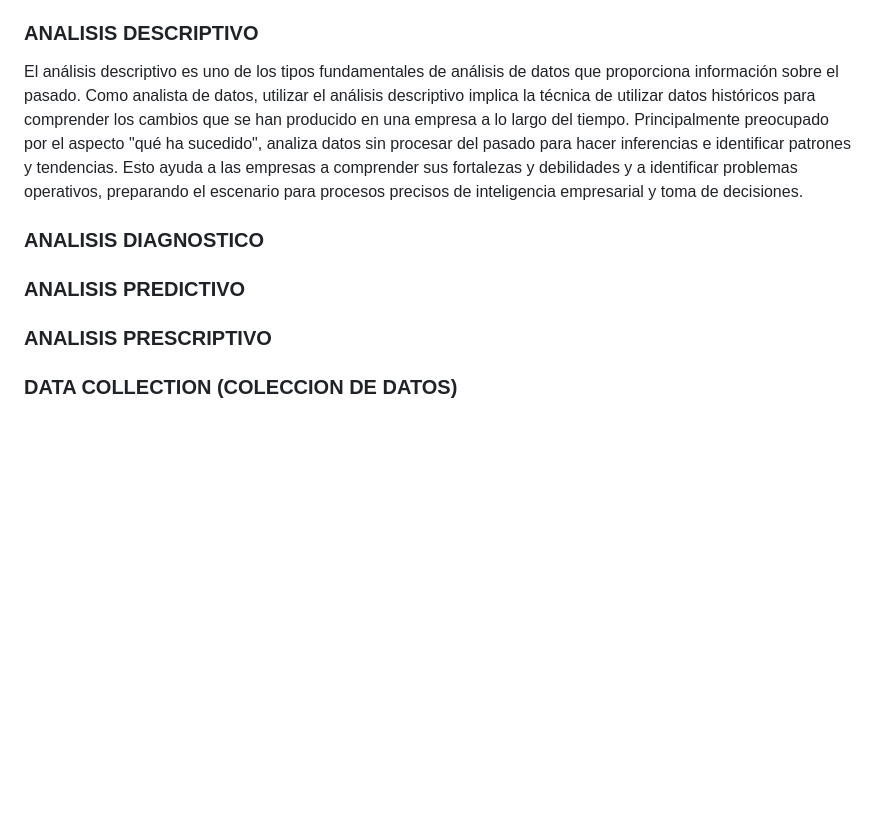
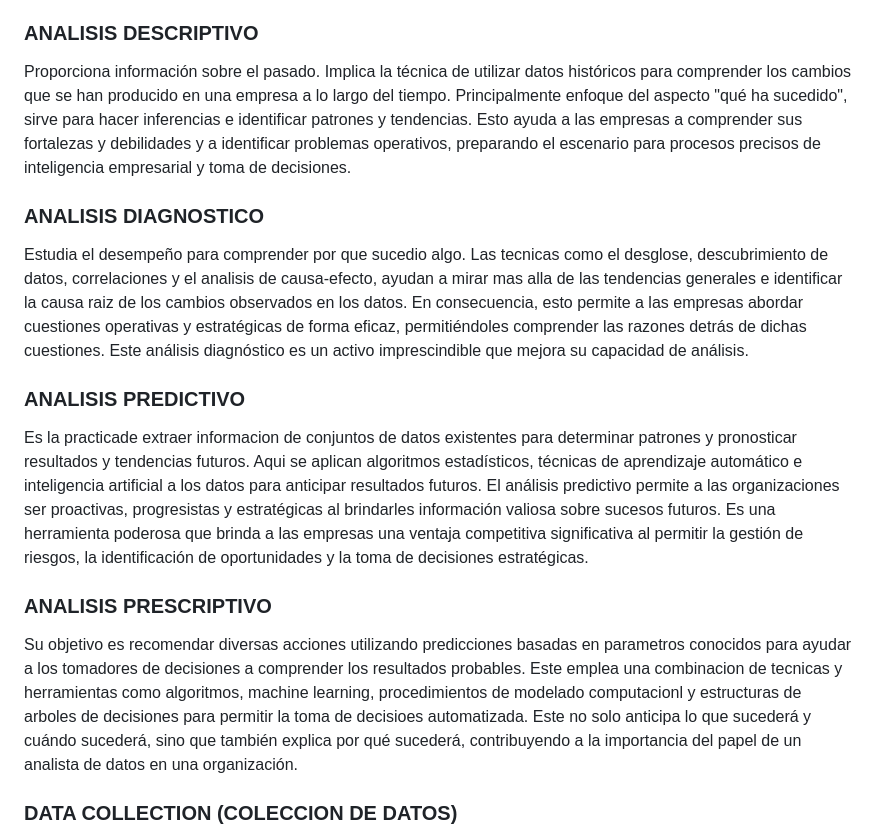
Before and after one commit to BenjaminDestefanis/Temarios-IA, a Markdown page: ROADMAP/Conceptos-Teorias/Conceptos-Basicos.md, the part around the change. Drawn GitHub-style; blank space fills up the shorter version.

Commit message:
5/27/24 11:33 AM

```diff
--- a/ROADMAP/Conceptos-Teorias/Conceptos-Basicos.md
+++ b/ROADMAP/Conceptos-Teorias/Conceptos-Basicos.md
@@ -16,15 +16,28 @@ La preguntas a responder son: ¿Que paso? - ¿Porque sucedio? - ¿Que podria pas
 
 ### ANALISIS DESCRIPTIVO
 
-El análisis descriptivo es uno de los tipos fundamentales de análisis de datos que proporciona información sobre el pasado.
-Como analista de datos, utilizar el análisis descriptivo implica la técnica de utilizar datos históricos para comprender los cambios que se han producido en una empresa a lo largo del tiempo.
-Principalmente preocupado por el aspecto "qué ha sucedido", analiza datos sin procesar del pasado para hacer inferencias e identificar patrones y tendencias. Esto ayuda a las empresas a comprender sus fortalezas y debilidades y a identificar problemas operativos, preparando el escenario para procesos precisos de inteligencia empresarial y toma de decisiones.
+Proporciona información sobre el pasado.
+Implica la técnica de utilizar datos históricos para comprender los cambios que se han producido en una empresa a lo largo del tiempo.
+Principalmente enfoque del aspecto "qué ha sucedido", sirve para hacer inferencias e identificar patrones y tendencias. Esto ayuda a las empresas a comprender sus fortalezas y debilidades y a identificar problemas operativos, preparando el escenario para procesos precisos de inteligencia empresarial y toma de decisiones.
 
 ### ANALISIS DIAGNOSTICO
 
+Estudia el desempeño para comprender por que sucedio algo.
+Las tecnicas como el desglose, descubrimiento de datos, correlaciones y el analisis de causa-efecto, ayudan a mirar mas alla de las tendencias generales e identificar la causa raiz de los cambios observados en los datos.
+En consecuencia, esto permite a las empresas abordar cuestiones operativas y estratégicas de forma eficaz, permitiéndoles comprender las razones detrás de dichas cuestiones.
+Este análisis diagnóstico es un activo imprescindible que mejora su capacidad de análisis.
+
 ### ANALISIS PREDICTIVO
 
+Es la practicade extraer informacion de conjuntos de datos existentes para determinar patrones y pronosticar resultados y tendencias futuros.
+Aqui se aplican algoritmos estadísticos, técnicas de aprendizaje automático e inteligencia artificial a los datos para anticipar resultados futuros.
+El análisis predictivo permite a las organizaciones ser proactivas, progresistas y estratégicas al brindarles información valiosa sobre sucesos futuros. Es una herramienta poderosa que brinda a las empresas una ventaja competitiva significativa al permitir la gestión de riesgos, la identificación de oportunidades y la toma de decisiones estratégicas.
+
 ### ANALISIS PRESCRIPTIVO
+
+Su objetivo es recomendar diversas acciones utilizando predicciones basadas en parametros conocidos para ayudar a los tomadores de decisiones a comprender los resultados probables.
+Este emplea una combinacion de tecnicas y herramientas como algoritmos, machine learning, procedimientos de modelado computacionl y estructuras de arboles de decisiones para permitir la toma de decisioes automatizada.
+Este no solo anticipa lo que sucederá y cuándo sucederá, sino que también explica por qué sucederá, contribuyendo a la importancia del papel de un analista de datos en una organización.
 
 ### DATA COLLECTION (COLECCION DE DATOS)
 La coleccion de datos es el proceso de recopilar y medir informacion sobre variables especificas de una manera sistematica establecida que permita al analista de datos responder preguntas relevantes y evaluar resultados.
```
